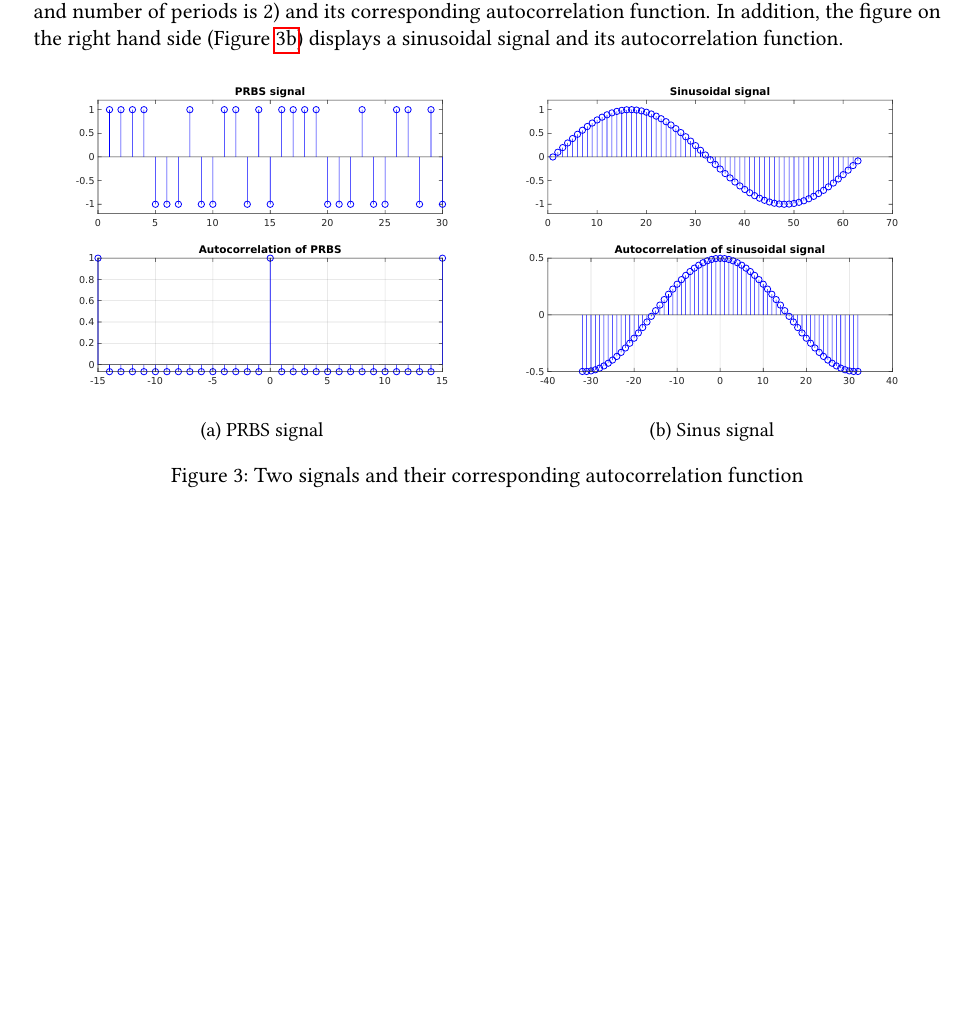
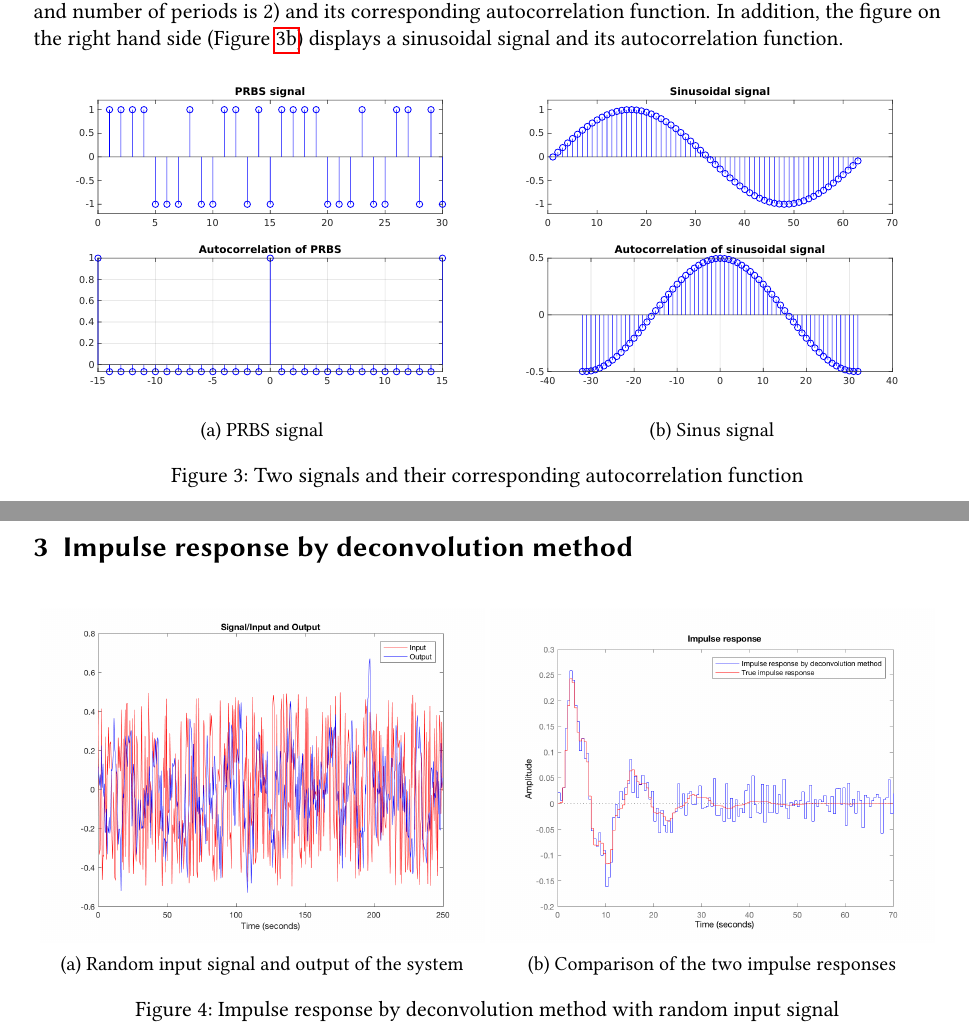
Before and after one commit to Allen-wyson/epfl-sysid, a LaTeX problem sheet (report1/exercise.tex): part of page 2 of 2 before the commit and two parts of pages 2 and 3 of 3 after it, the two joined at a grey line, cut so that both start at the same text, the shorter picture padded with empty space. Compiled offline with pdfLaTeX.

Commit message:
Replace exercise.tex

```diff
--- a/report1/exercise.tex
+++ b/report1/exercise.tex
@@ -97,4 +97,23 @@ In addition, the figure on the right hand side (Figure~\ref{fig:autocorrSINUS})
 \end{figure}
 
 
+\newpage
+
+\section{Impulse response by deconvolution method}
+
+\begin{figure}[h]
+	\centering
+	\begin{subfigure}{0.49\textwidth}
+		\includegraphics[width=\textwidth]{figures/input_output.png}
+		\subcaption{Random input signal and output of the system }
+		\label{fig:inout}
+	\end{subfigure}
+	\begin{subfigure}{0.49\textwidth}
+		\includegraphics[width=\textwidth]{figures/impulse_response.png}
+		\subcaption{Comparison of the two impulse responses}
+		\label{fig:impulseresponse}
+	\end{subfigure}
+	\caption{Impulse response by deconvolution method with random input signal}\label{fig:deconvolution}
+\end{figure}
+
 \end{document}
```
